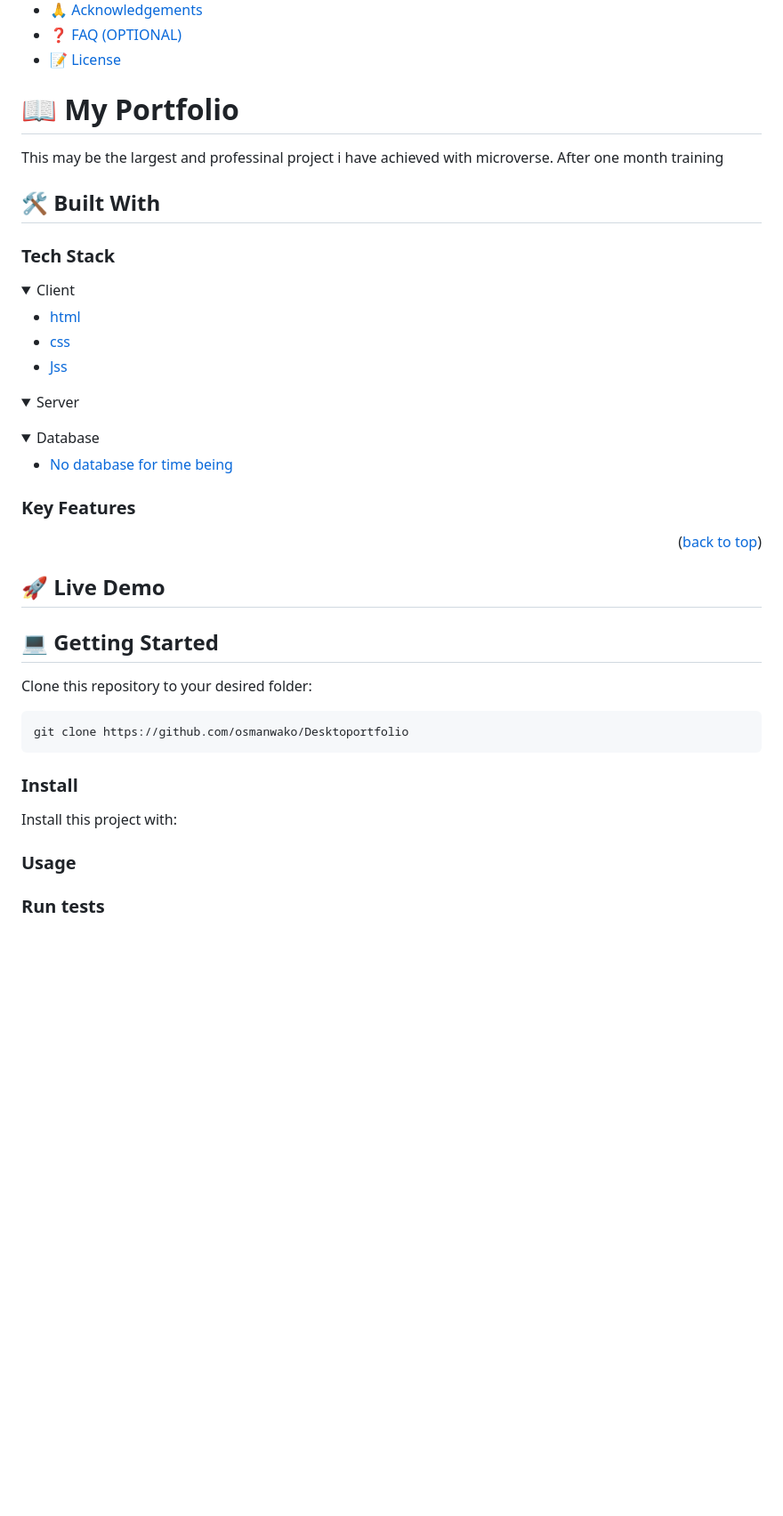
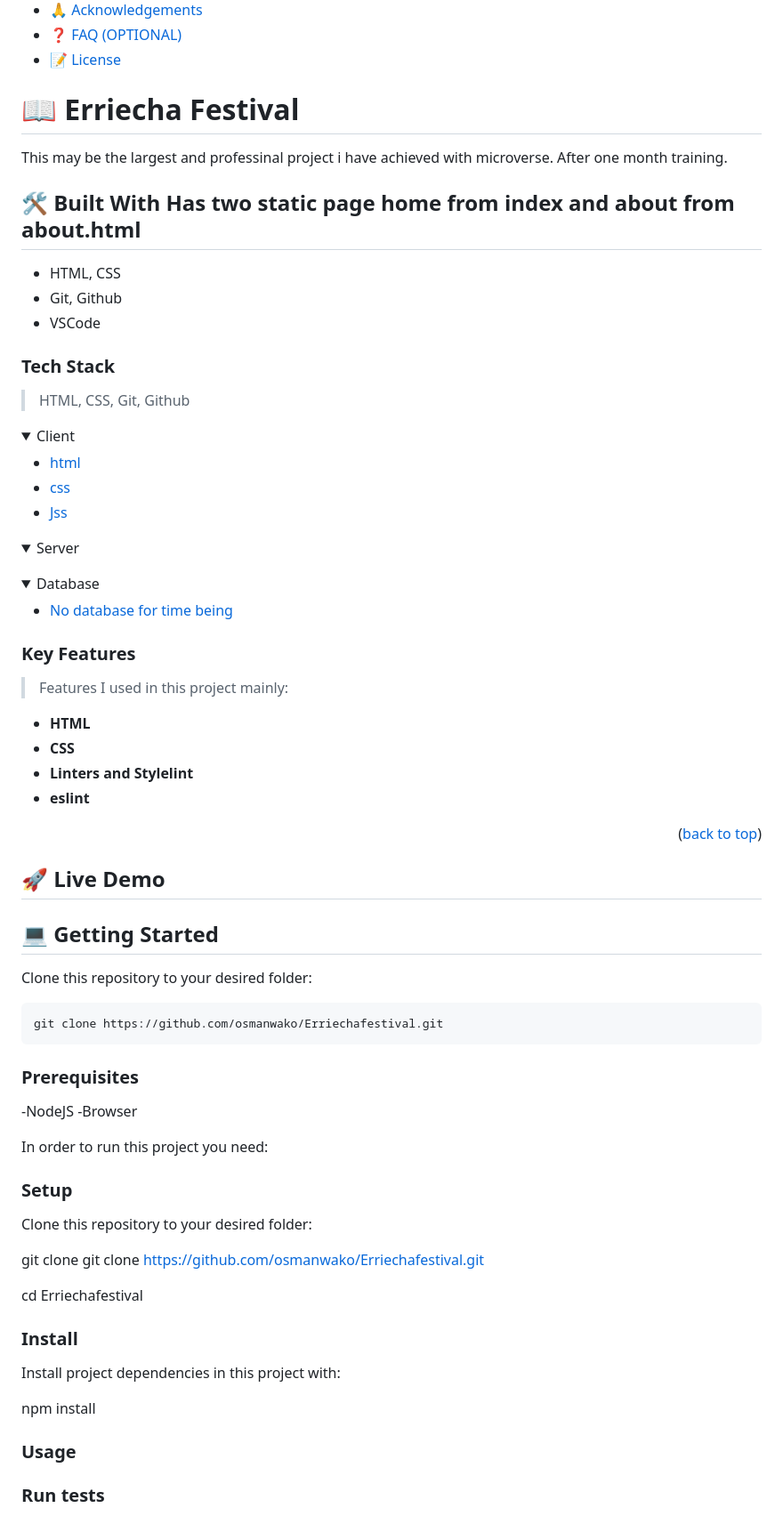
Before and after one commit to osmanwako/Erriechafestival, a Markdown page: README.md, the part around the change printed below. Shown: that part at 89% size. GitHub-like rendering; folded sections open; blank space fills up the shorter version.

````diff
--- a/README.md
+++ b/README.md
@@ -32,15 +32,20 @@
 
 <!-- PROJECT DESCRIPTION -->
 
-# 📖 My Portfolio <a name="about-project"></a>
+# 📖 Erriecha Festival <a name="about-project"></a>
 
 This may be the largest and professinal project i have achieved with microverse.
-After one month training
+After one month training.
 
-## 🛠 Built With <a name="built-with"></a>
-
+## 🛠 Built With <a name="built-with"></a> Has two static page home from index and about from about.html
+- HTML, CSS
+- Git, Github
+- VSCode
 ### Tech Stack <a name="tech-stack"></a>
-
+> HTML,
+> CSS,
+> Git,
+> Github
 <details>
   <summary>Client</summary>
   <ul>
@@ -66,6 +71,12 @@ After one month training
 <!-- Features -->
 
 ### Key Features <a name="key-features"></a>
+> Features I used in this project mainly:
+
+- **HTML**
+- **CSS**
+- **Linters and Stylelint**
+- **eslint**
 
 <p align="right">(<a href="#readme-top">back to top</a>)</p>
 
@@ -80,12 +91,27 @@ After one month training
 Clone this repository to your desired folder:
 
 ```
-git clone https://github.com/osmanwako/Desktoportfolio
+git clone https://github.com/osmanwako/Erriechafestival.git
 ```
+### Prerequisites
 
+-NodeJS
+-Browser
+
+In order to run this project you need:
+
+### Setup
+
+Clone this repository to your desired folder:
+
+git clone git clone https://github.com/osmanwako/Erriechafestival.git
+
+cd Erriechafestival
 ### Install
 
-Install this project with:
+Install project dependencies in this project with:
+
+npm install
 
 ### Usage
 
````
Also changed, not shown: other parts of README.md (+1 -5 lines).
